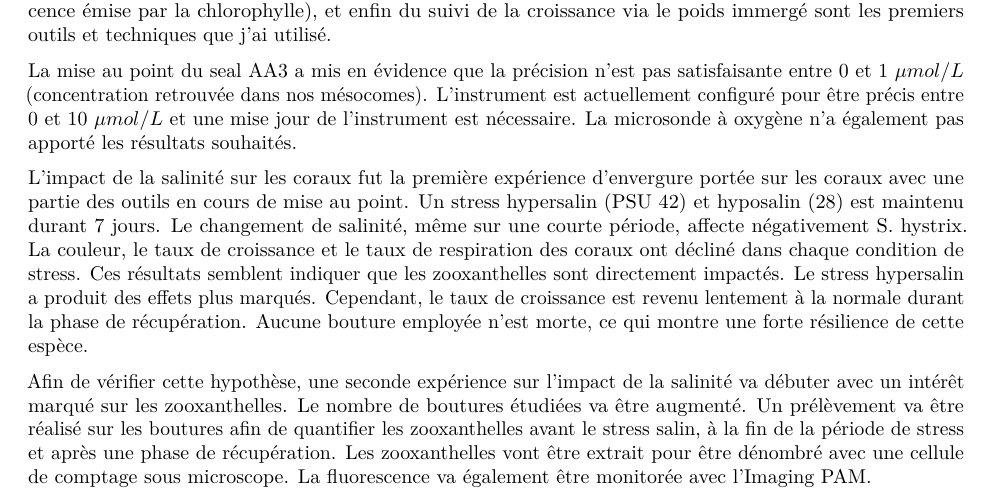
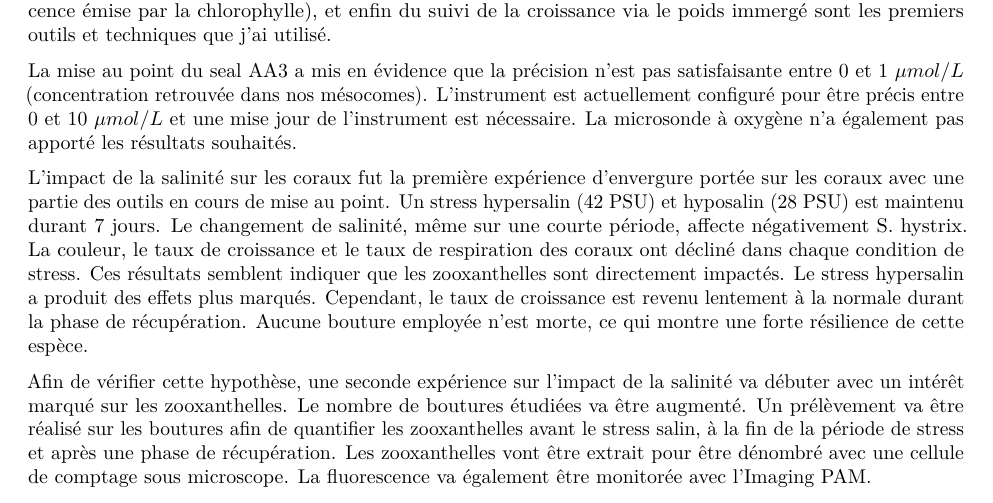
Before and after one commit to EcoNum/comite_accompagnement_engels, an R Markdown document (2019_cac/2019_cac.Rmd): part of page 1 of 2, cut so that both start at the same text. The pictures show the output file 2019_cac/2019_cac.pdf that the author committed with the source.

Commit message:
minor changes

```diff
--- a/2019_cac/2019_cac.Rmd
+++ b/2019_cac/2019_cac.Rmd
@@ -13,7 +13,7 @@ L'apprentissage et la mise au point d'un [analyseur de nutriments](https://githu
 
 La mise au point du seal AA3 a mis en évidence que la précision n'est pas satisfaisante entre 0 et 1 $\mu mol/L$ (concentration retrouvée dans nos mésocomes). L'instrument est actuellement configuré pour être précis entre 0 et 10 $\mu mol/L$ et une mise jour de l'instrument est nécessaire. La microsonde à oxygène n'a également pas apporté les résultats souhaités.
 
-[L'impact de la salinité sur les coraux](https://github.com/EcoNum/coral_salinity002) fut la première expérience d'envergure portée sur les coraux avec une partie des outils en cours de mise au point. Un stress hypersalin (PSU 42) et hyposalin (28) est maintenu durant 7 jours. Le changement de salinité, même sur une courte période, affecte négativement S. hystrix. La couleur, le taux de croissance et le taux de respiration des coraux ont décliné dans chaque condition de stress. Ces résultats semblent indiquer que les zooxanthelles sont directement impactés. Le stress hypersalin a produit des effets plus marqués. Cependant, le taux de croissance est revenu lentement à la normale durant la phase de récupération. Aucune bouture employée n’est morte, ce qui montre une forte résilience de cette espèce.
+[L'impact de la salinité sur les coraux](https://github.com/EcoNum/coral_salinity002) fut la première expérience d'envergure portée sur les coraux avec une partie des outils en cours de mise au point. Un stress hypersalin (42 PSU) et hyposalin (28 PSU) est maintenu durant 7 jours. Le changement de salinité, même sur une courte période, affecte négativement S. hystrix. La couleur, le taux de croissance et le taux de respiration des coraux ont décliné dans chaque condition de stress. Ces résultats semblent indiquer que les zooxanthelles sont directement impactés. Le stress hypersalin a produit des effets plus marqués. Cependant, le taux de croissance est revenu lentement à la normale durant la phase de récupération. Aucune bouture employée n’est morte, ce qui montre une forte résilience de cette espèce.
 
 Afin de vérifier cette hypothèse, une seconde expérience sur l'impact de la salinité va débuter avec un intérêt marqué sur les zooxanthelles. Le nombre de boutures étudiées va être augmenté. Un prélèvement va être réalisé sur les boutures afin de quantifier les zooxanthelles avant le stress salin, à la fin de la période de stress et après une phase de récupération. Les zooxanthelles vont être extrait pour être dénombré avec une cellule de comptage sous microscope. La fluorescence va également être monitorée avec l'Imaging PAM.
 
```
Also changed, not shown: 2019_cac/2019_cac.pdf.
